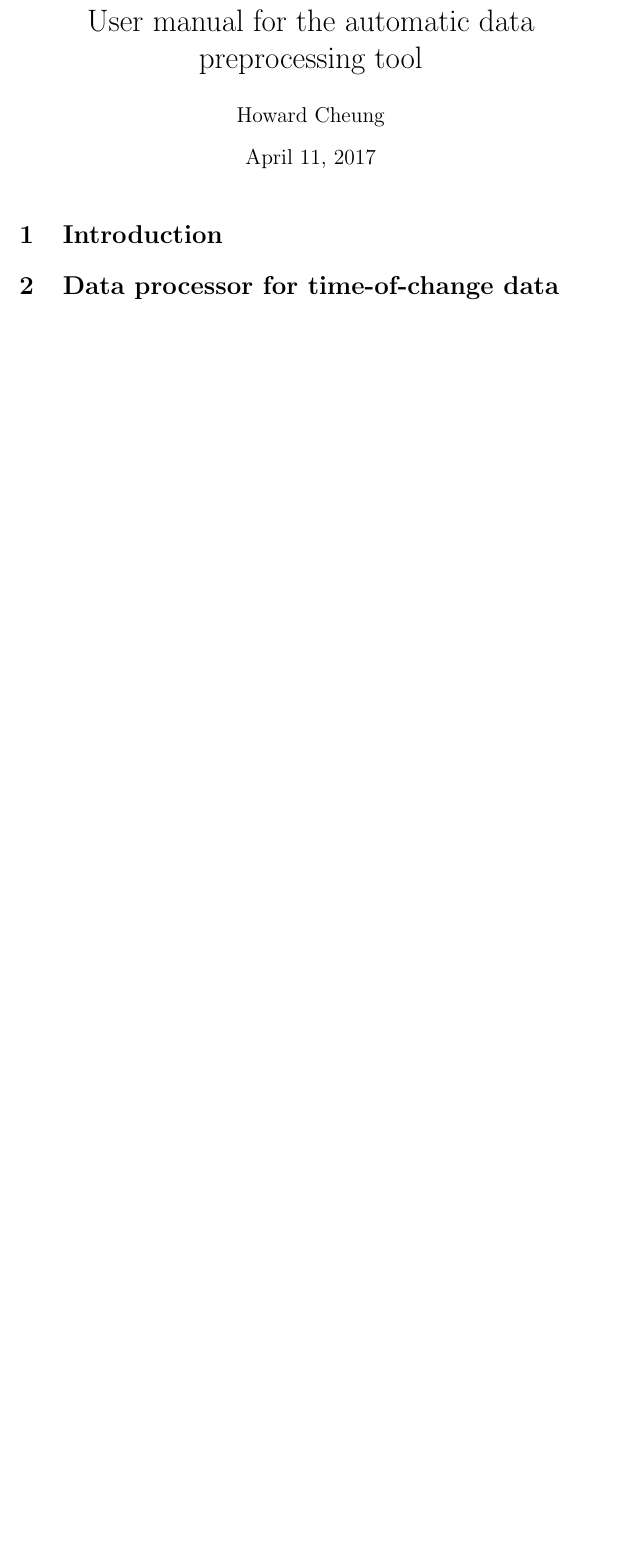
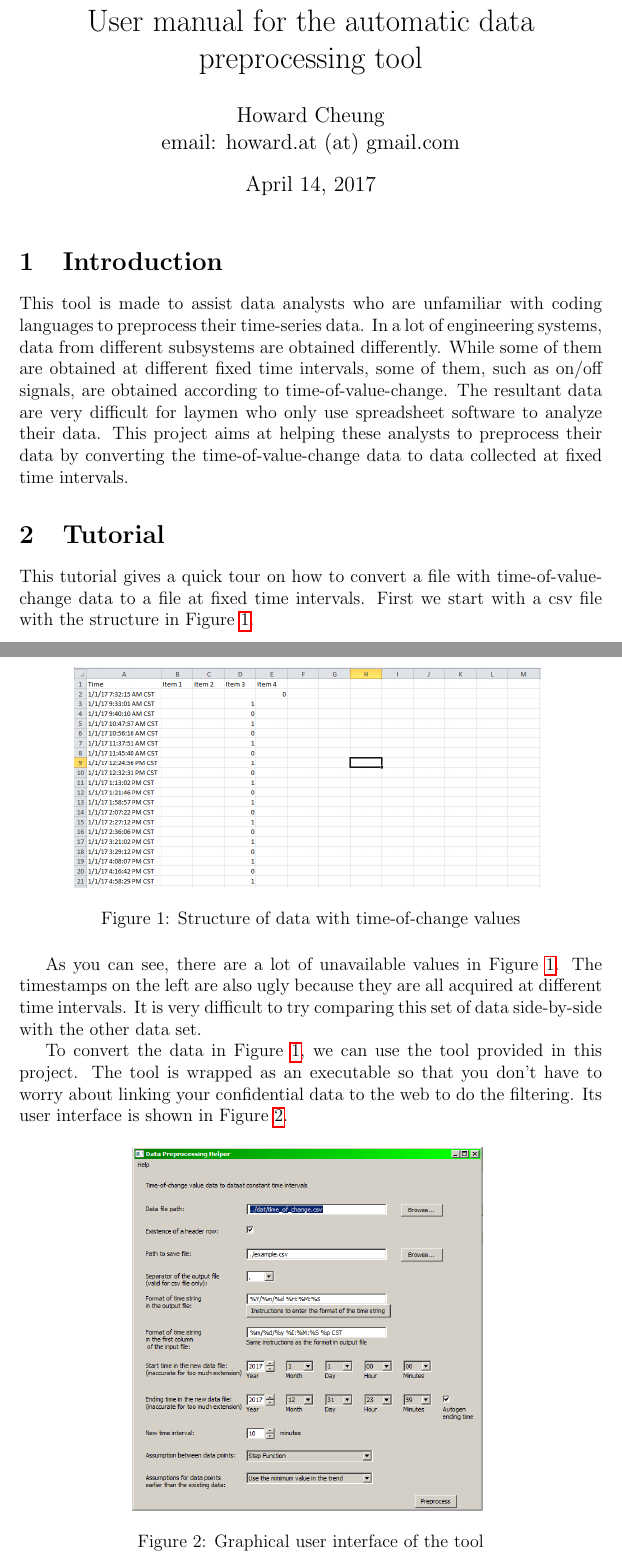
Before and after one commit to howardcheung/auto-data-preprocessor, a LaTeX document (doc/user_manual.tex): part of the page before the commit and two parts of pages 1 and 2 of 5 after it, the two joined at a grey line, cut so that both start at the same text, the shorter picture padded with empty space. The pictures show the PDF file doc/user_manual.pdf that the author committed with the source.

Commit message:
Complete the User Manual for Version 0.1 in LaTeX

```diff
--- a/doc/user_manual.tex
+++ b/doc/user_manual.tex
@@ -3,12 +6,44 @@
 \usepackage{amsmath}
 \usepackage{amsfonts}
 \usepackage{amssymb}
-\author{Howard Cheung}
-\title{User manual for the automatic data preprocessing tool}
+\author{Howard Cheung \\ email: howard.at (at) gmail.com }
+\title{User manual for the Data Preprocessing Helper Version 0.1}
 \begin{document}
 
 \maketitle
 
 \section{Introduction}
 
-\section{Data processor for time-of-change data}
+This tool is made to assist data analysts who are unfamiliar with coding languages to preprocess their time-series data.
+In a lot of engineering systems, data from different subsystems are obtained differently.
+While some of them are obtained at different fixed time intervals, some of them, such as on/off signals, are obtained according to time-of-value-change.
+The resultant data are very difficult for laymen who only use spreadsheet software to analyze their data.
+This project aims at helping these analysts to preprocess their data by converting the time-of-value-change data to data collected at fixed time intervals.
+
+\section{Tutorial}
+
+This tutorial gives a quick tour on how to convert a file with time-of-value-change data to a file at fixed time intervals. First we start with a csv file with the structure in Figure \ref{fig:ugly_file}.
+
+\begin{figure}[H]
+\centering
+\includegraphics[width=0.8\textwidth]{time-of-change.png}
+\caption{Structure of data with time-of-change values}
+\label{fig:ugly_file}
+\end{figure}
+
+As you can see, there are a lot of unavailable values in Figure \ref{fig:ugly_file}. The timestamps on the left are also ugly because they are all acquired at different time intervals. It is very difficult to try comparing this set of data side-by-side with the other data set.
+
+To convert the data in Figure \ref{fig:ugly_file}, we can use the tool provided in this project. The tool is wrapped as an executable so that you don't have to worry about linking your confidential data to the web to do the filtering. Its user interface is shown in Figure \ref{fig:ui}.
+
+\begin{figure}[H]
+\centering
+\includegraphics[width=0.6\textwidth]{ui.png}
+\caption{Graphical user interface of the tool}
+\label{fig:ui}
+\end{figure}
+
+To use the tool, use the first "Browse..." button on the right to choose the data file that you want to convert, and click the second "Browse..." button on the right to choose the directory where you want to save your file. Currently, it supports csv file (\href{https://en.wikipedia.org/wiki/Comma-separated_values}{Comma-separated Value File}), xls file (Microsoft Excel 1997-2003 File) and xlsx file (Microsoft Excel Open XML Format File). The locations of the two "Browse..." buttons are shown in Figure \ref{fig:ui_zoomed}.
+
+\begin{figure}[H]
+\centering
+\includegraphics[width=0.6\textwidth]{ui_zoomed.png}
@@ -14,0 +60,3 @@
+\begin{table}[H]
+\caption{Sample format string for different types of time string in the data file}
+\begin{tabular}{|p{6cm}|l|}
```
Also changed, not shown: doc/complete.png (added), doc/ui.png (added), doc/ui_zoomed.png (added), doc/user_manual.pdf, doc/user_manual.tex (54 more changed lines).
